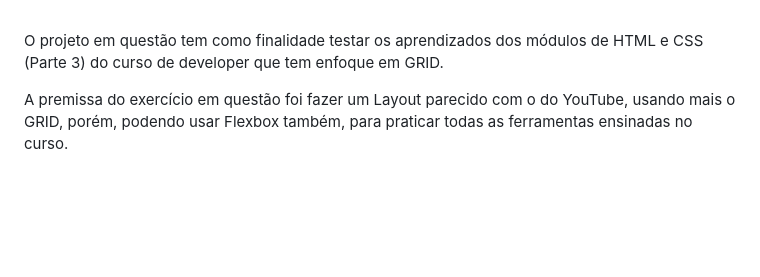
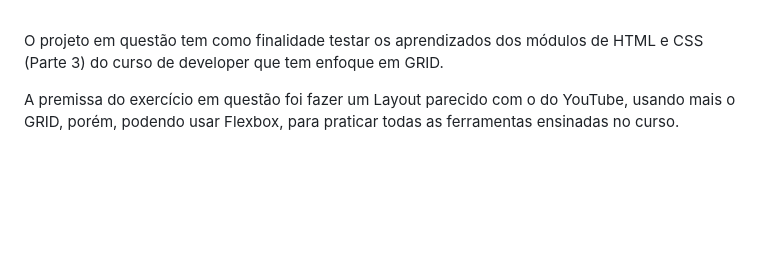
Before and after one commit to thaleshng/exercicio-layout-youtube-com-grid, a Markdown page: README.md, the part around the change. GitHub-like rendering.

```diff
--- a/README.md
+++ b/README.md
@@ -48,7 +48,7 @@
 <br>
 
 <p> O projeto em questão tem como finalidade testar os aprendizados dos módulos de HTML e CSS (Parte 3) do curso de developer que tem enfoque em GRID.</p>
-<p>A premissa do exercício em questão foi fazer um Layout parecido com o do YouTube, usando mais o GRID, porém, podendo usar Flexbox também, para praticar todas as ferramentas ensinadas no curso.</p>
+<p>A premissa do exercício em questão foi fazer um Layout parecido com o do YouTube, usando mais o GRID, porém, podendo usar Flexbox, para praticar todas as ferramentas ensinadas no curso.</p>
 <br>
 <br>
 <br>
```
